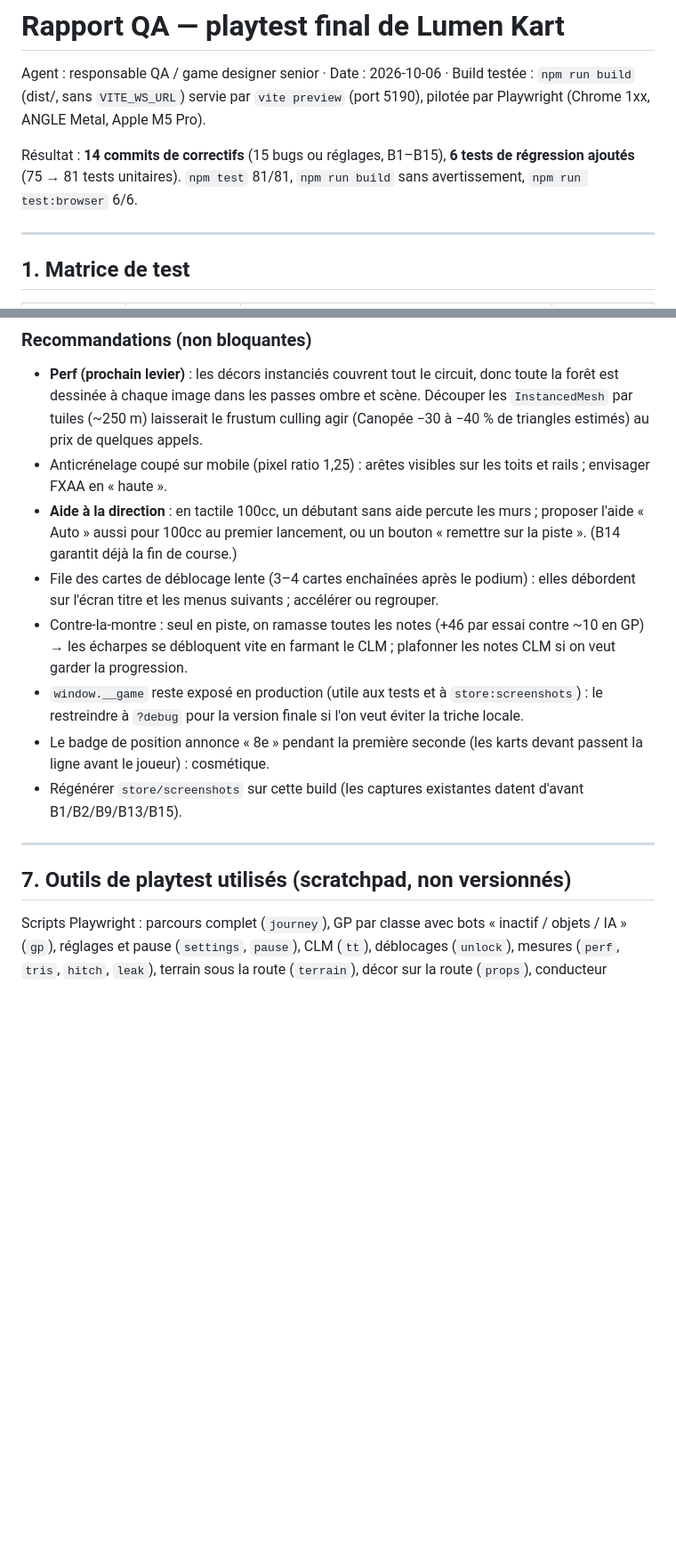
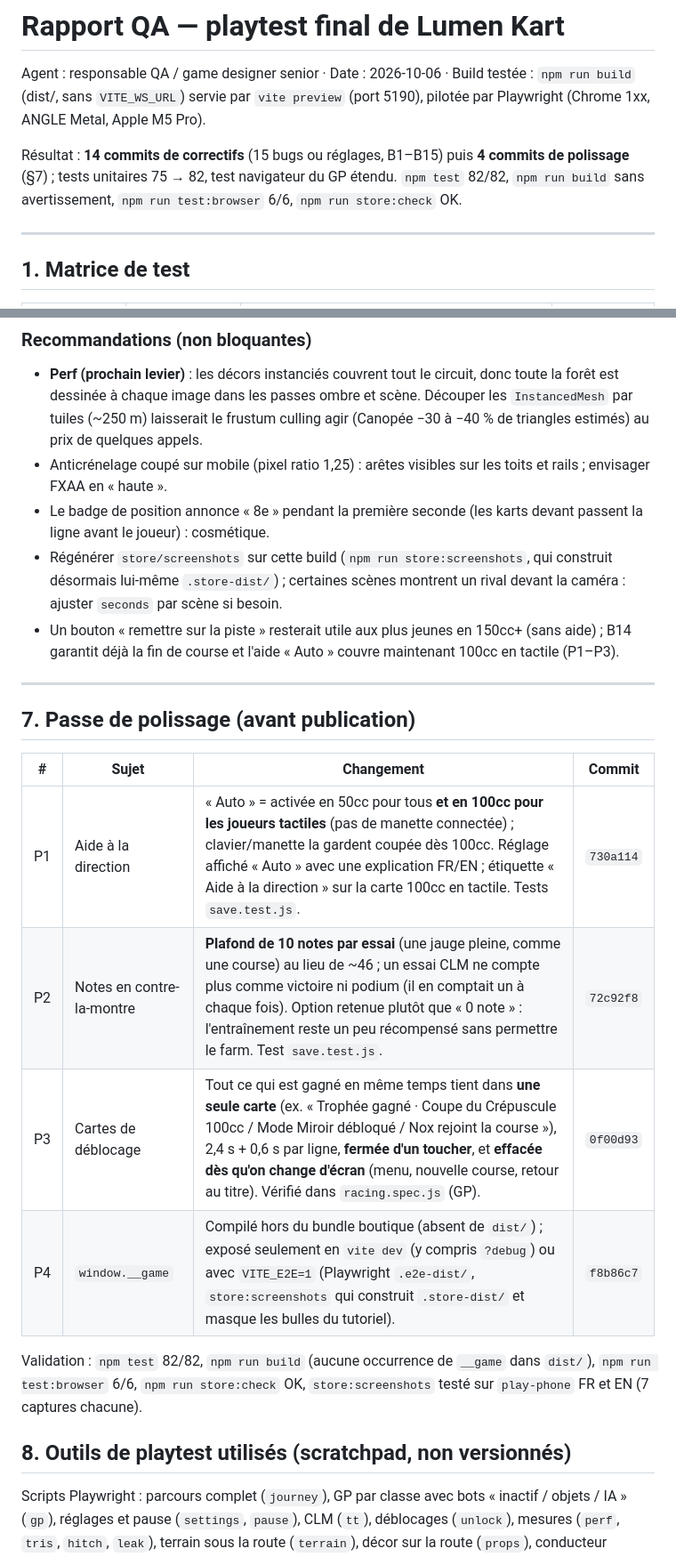
Before and after one commit to omarRamo/lumen-kart, a Markdown page: docs/agents/qa.md, 2 parts joined by grey strips. Shown at 89% size. GitHub-like rendering; blank space fills up the shorter version.

Commit message:
docs: QA polish round, known limits and roadmap (real-device checks, scenery tiling)
Co-Authored-By: Claude Opus 5.5 <noreply@anthropic.com>

```diff
--- a/docs/agents/qa.md
+++ b/docs/agents/qa.md
@@ -3,8 +3,8 @@
 Agent : responsable QA / game designer senior · Date : 2026-10-06 · Build testée : `npm run build` (dist/, sans `VITE_WS_URL`)
 servie par `vite preview` (port 5190), pilotée par Playwright (Chrome 1xx, ANGLE Metal, Apple M5 Pro).
 
-Résultat : **14 commits de correctifs** (15 bugs ou réglages, B1–B15), **6 tests de régression ajoutés** (75 → 81 tests unitaires).
-`npm test` 81/81, `npm run build` sans avertissement, `npm run test:browser` 6/6.
+Résultat : **14 commits de correctifs** (15 bugs ou réglages, B1–B15) puis **4 commits de polissage** (§7) ; tests unitaires 75 → 82, test navigateur du GP étendu.
+`npm test` 82/82, `npm run build` sans avertissement, `npm run test:browser` 6/6, `npm run store:check` OK.
 
 ---
 
@@ -134,21 +134,29 @@ Lava 632 k, Aurores 575 k triangles.
   dans les passes ombre et scène. Découper les `InstancedMesh` par tuiles (~250 m) laisserait le frustum culling agir
   (Canopée −30 à −40 % de triangles estimés) au prix de quelques appels.
 - Anticrénelage coupé sur mobile (pixel ratio 1,25) : arêtes visibles sur les toits et rails ; envisager FXAA en « haute ».
-- **Aide à la direction** : en tactile 100cc, un débutant sans aide percute les murs ; proposer l'aide « Auto » aussi pour
-  100cc au premier lancement, ou un bouton « remettre sur la piste ». (B14 garantit déjà la fin de course.)
-- File des cartes de déblocage lente (3–4 cartes enchaînées après le podium) : elles débordent sur l'écran titre et les
-  menus suivants ; accélérer ou regrouper.
-- Contre-la-montre : seul en piste, on ramasse toutes les notes (+46 par essai contre ~10 en GP) → les écharpes se
-  débloquent vite en farmant le CLM ; plafonner les notes CLM si on veut garder la progression.
-- `window.__game` reste exposé en production (utile aux tests et à `store:screenshots`) : le restreindre à `?debug` pour la
-  version finale si l'on veut éviter la triche locale.
 - Le badge de position annonce « 8e » pendant la première seconde (les karts devant passent la ligne avant le joueur) :
   cosmétique.
-- Régénérer `store/screenshots` sur cette build (les captures existantes datent d'avant B1/B2/B9/B13/B15).
+- Régénérer `store/screenshots` sur cette build (`npm run store:screenshots`, qui construit désormais lui-même
+  `.store-dist/`) ; certaines scènes montrent un rival devant la caméra : ajuster `seconds` par scène si besoin.
+- Un bouton « remettre sur la piste » resterait utile aux plus jeunes en 150cc+ (sans aide) ; B14 garantit déjà la fin de
+  course et l'aide « Auto » couvre maintenant 100cc en tactile (P1–P3).
 
 ---
 
-## 7. Outils de playtest utilisés (scratchpad, non versionnés)
+## 7. Passe de polissage (avant publication)
+
+| # | Sujet | Changement | Commit |
+|---|---|---|---|
+| P1 | Aide à la direction | « Auto » = activée en 50cc pour tous **et en 100cc pour les joueurs tactiles** (pas de manette connectée) ; clavier/manette la gardent coupée dès 100cc. Réglage affiché « Auto » avec une explication FR/EN ; étiquette « Aide à la direction » sur la carte 100cc en tactile. Tests `save.test.js`. | `730a114` |
+| P2 | Notes en contre-la-montre | **Plafond de 10 notes par essai** (une jauge pleine, comme une course) au lieu de ~46 ; un essai CLM ne compte plus comme victoire ni podium (il en comptait un à chaque fois). Option retenue plutôt que « 0 note » : l'entraînement reste un peu récompensé sans permettre le farm. Test `save.test.js`. | `72c92f8` |
+| P3 | Cartes de déblocage | Tout ce qui est gagné en même temps tient dans **une seule carte** (ex. « Trophée gagné · Coupe du Crépuscule 100cc / Mode Miroir débloqué / Nox rejoint la course »), 2,4 s + 0,6 s par ligne, **fermée d'un toucher**, et **effacée dès qu'on change d'écran** (menu, nouvelle course, retour au titre). Vérifié dans `racing.spec.js` (GP). | `0f00d93` |
+| P4 | `window.__game` | Compilé hors du bundle boutique (absent de `dist/`) ; exposé seulement en `vite dev` (y compris `?debug`) ou avec `VITE_E2E=1` (Playwright `.e2e-dist/`, `store:screenshots` qui construit `.store-dist/` et masque les bulles du tutoriel). | `f8b86c7` |
+
+
+Validation : `npm test` 82/82, `npm run build` (aucune occurrence de `__game` dans `dist/`), `npm run test:browser` 6/6,
+`npm run store:check` OK, `store:screenshots` testé sur `play-phone` FR et EN (7 captures chacune).
+
+## 8. Outils de playtest utilisés (scratchpad, non versionnés)
 
 Scripts Playwright : parcours complet (`journey`), GP par classe avec bots « inactif / objets / IA » (`gp`), réglages et pause
 (`settings`, `pause`), CLM (`tt`), déblocages (`unlock`), mesures (`perf`, `tris`, `hitch`, `leak`), terrain sous la route
```
Also changed, not shown: docs/DOCUMENTATION.md (+5 -3 lines).
